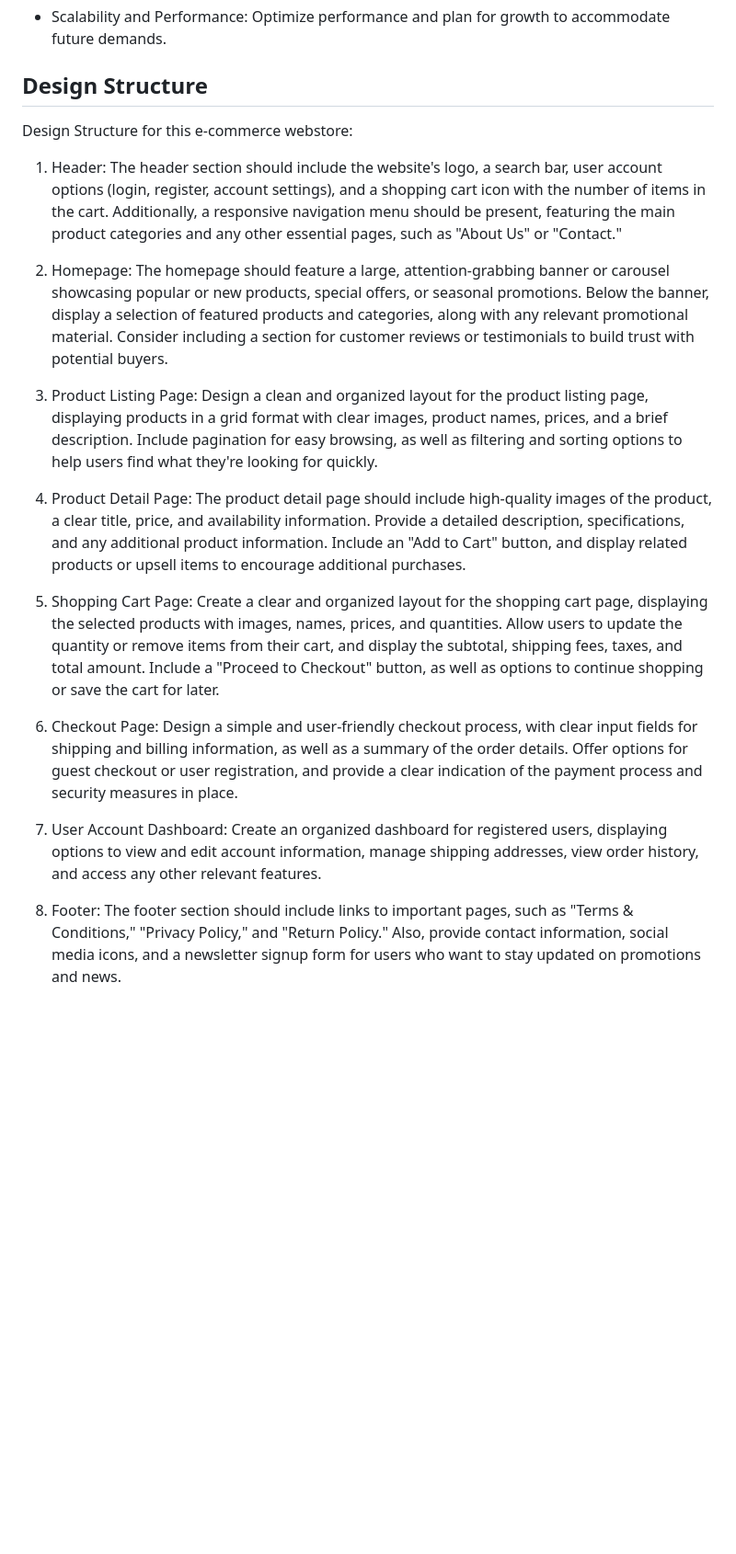
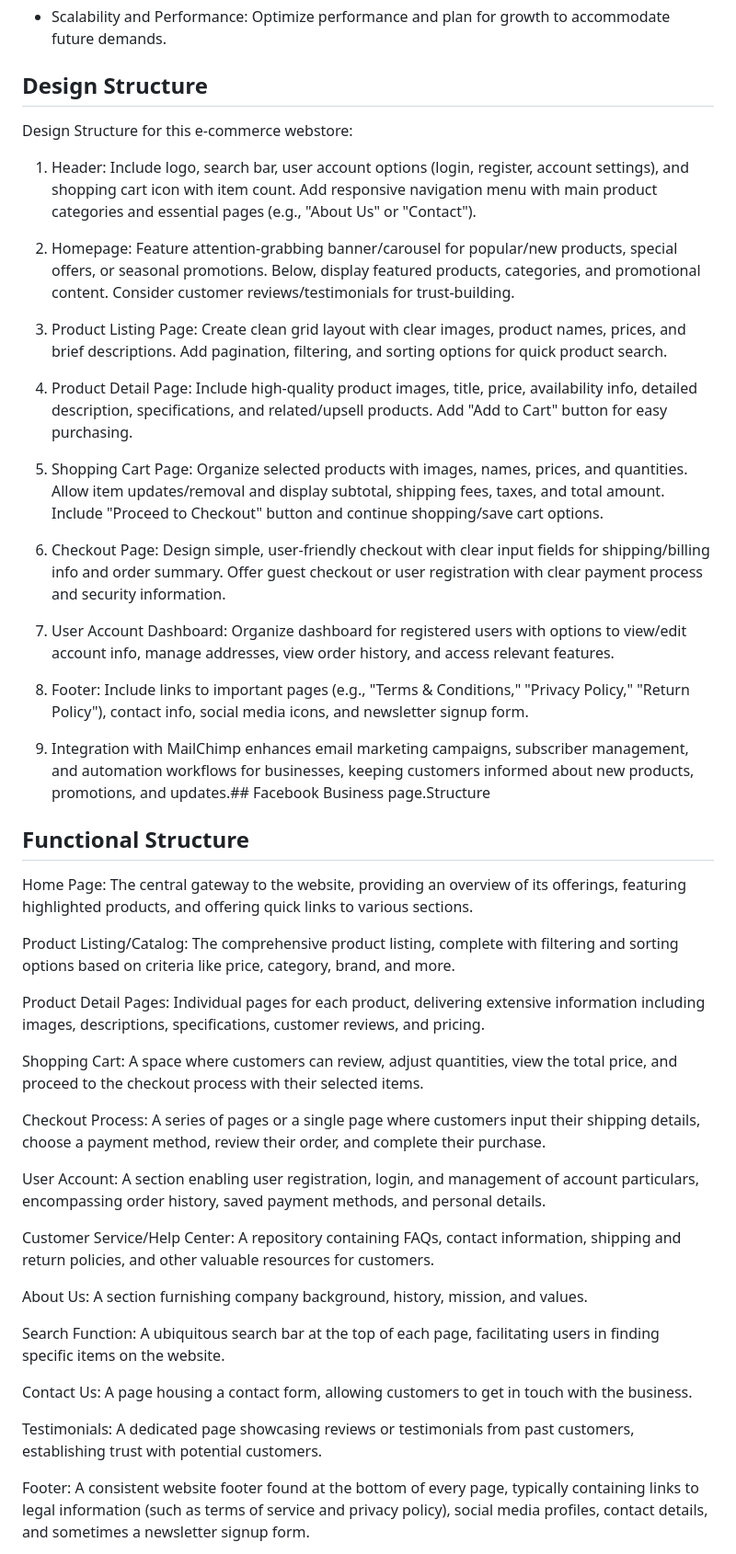
Before and after one commit to Meyaal/tea-house, a Markdown page: README.md, the part around one of its changes. Shown at 92% size. Drawn GitHub-style; blank space fills up the shorter version.

```diff
--- a/README.md
+++ b/README.md
@@ -194,28 +219,52 @@ Site Administrator Goals - for this E-Commerce:
 
 
 ## Design Structure
+
 Design Structure for this e-commerce webstore:
 
-1. Header: The header section should include the website's logo, a search bar, user account options (login, register, account settings), and a shopping cart icon with the number of items in the cart. Additionally, a responsive navigation menu should be present, featuring the main product categories and any other essential pages, such as "About Us" or "Contact."
+1. Header: Include logo, search bar, user account options (login, register, account settings), and shopping cart icon with item count. Add responsive navigation menu with main product categories and essential pages (e.g., "About Us" or "Contact").
 
-2. Homepage: The homepage should feature a large, attention-grabbing banner or carousel showcasing popular or new products, special offers, or seasonal promotions. Below the banner, display a selection of featured products and categories, along with any relevant promotional material. Consider including a section for customer reviews or testimonials to build trust with potential buyers.
+2. Homepage: Feature attention-grabbing banner/carousel for popular/new products, special offers, or seasonal promotions. Below, display featured products, categories, and promotional content. Consider customer reviews/testimonials for trust-building.
 
-3. Product Listing Page: Design a clean and organized layout for the product listing page, displaying products in a grid format with clear images, product names, prices, and a brief description. Include pagination for easy browsing, as well as filtering and sorting options to help users find what they're looking for quickly.
+3. Product Listing Page: Create clean grid layout with clear images, product names, prices, and brief descriptions. Add pagination, filtering, and sorting options for quick product search.
 
-4. Product Detail Page: The product detail page should include high-quality images of the product, a clear title, price, and availability information. Provide a detailed description, specifications, and any additional product information. Include an "Add to Cart" button, and display related products or upsell items to encourage additional purchases.
+4. Product Detail Page: Include high-quality product images, title, price, availability info, detailed description, specifications, and related/upsell products. Add "Add to Cart" button for easy purchasing.
 
-5. Shopping Cart Page: Create a clear and organized layout for the shopping cart page, displaying the selected products with images, names, prices, and quantities. Allow users to update the quantity or remove items from their cart, and display the subtotal, shipping fees, taxes, and total amount. Include a "Proceed to Checkout" button, as well as options to continue shopping or save the cart for later.
+5. Shopping Cart Page: Organize selected products with images, names, prices, and quantities. Allow item updates/removal and display subtotal, shipping fees, taxes, and total amount. Include "Proceed to Checkout" button and continue shopping/save cart options.
 
-6. Checkout Page: Design a simple and user-friendly checkout process, with clear input fields for shipping and billing information, as well as a summary of the order details. Offer options for guest checkout or user registration, and provide a clear indication of the payment process and security measures in place.
+6. Checkout Page: Design simple, user-friendly checkout with clear input fields for shipping/billing info and order summary. Offer guest checkout or user registration with clear payment process and security information.
 
-7. User Account Dashboard: Create an organized dashboard for registered users, displaying options to view and edit account information, manage shipping addresses, view order history, and access any other relevant features.
+7. User Account Dashboard: Organize dashboard for registered users with options to view/edit account info, manage addresses, view order history, and access relevant features.
 
-8. Footer: The footer section should include links to important pages, such as "Terms & Conditions," "Privacy Policy," and "Return Policy." Also, provide contact information, social media icons, and a newsletter signup form for users who want to stay updated on promotions and news.
+8. Footer: Include links to important pages (e.g., "Terms & Conditions," "Privacy Policy," "Return Policy"), contact info, social media icons, and newsletter signup form.
+
+9. Integration with MailChimp enhances email marketing campaigns, subscriber management, and automation workflows for businesses, keeping customers informed about new products, promotions, and updates.## Facebook Business page.Structure
 
 
+## Functional Structure
 
+Home Page: The central gateway to the website, providing an overview of its offerings, featuring highlighted products, and offering quick links to various sections.
 
+Product Listing/Catalog: The comprehensive product listing, complete with filtering and sorting options based on criteria like price, category, brand, and more.
 
+Product Detail Pages: Individual pages for each product, delivering extensive information including images, descriptions, specifications, customer reviews, and pricing.
 
+Shopping Cart:
+A space where customers can review, adjust quantities, view the total price, and proceed to the checkout process with their selected items.
 
+Checkout Process: A series of pages or a single page where customers input their shipping details, choose a payment method, review their order, and complete their purchase.
 
+User Account: A section enabling user registration, login, and management of account particulars, encompassing order history, saved payment methods, and personal details.
+
+Customer Service/Help Center: A repository containing FAQs, contact information, shipping and return policies, and other valuable resources for customers.
+
+About Us: A section furnishing company background, history, mission, and values.
+
+Search Function: A ubiquitous search bar at the top of each page, facilitating users in finding specific items on the website.
+
+Contact Us: A page housing a contact form, allowing customers to get in touch with the business.
+
+Testimonials: A dedicated page showcasing reviews or testimonials from past customers, establishing trust with potential customers.
+
+Footer: A consistent website footer found at the bottom of every page, typically containing links to legal information (such as terms of service and privacy policy), social media profiles, contact details, and sometimes a newsletter signup form.
+
```
Also changed, not shown: other parts of README.md (+115 -16 lines).
